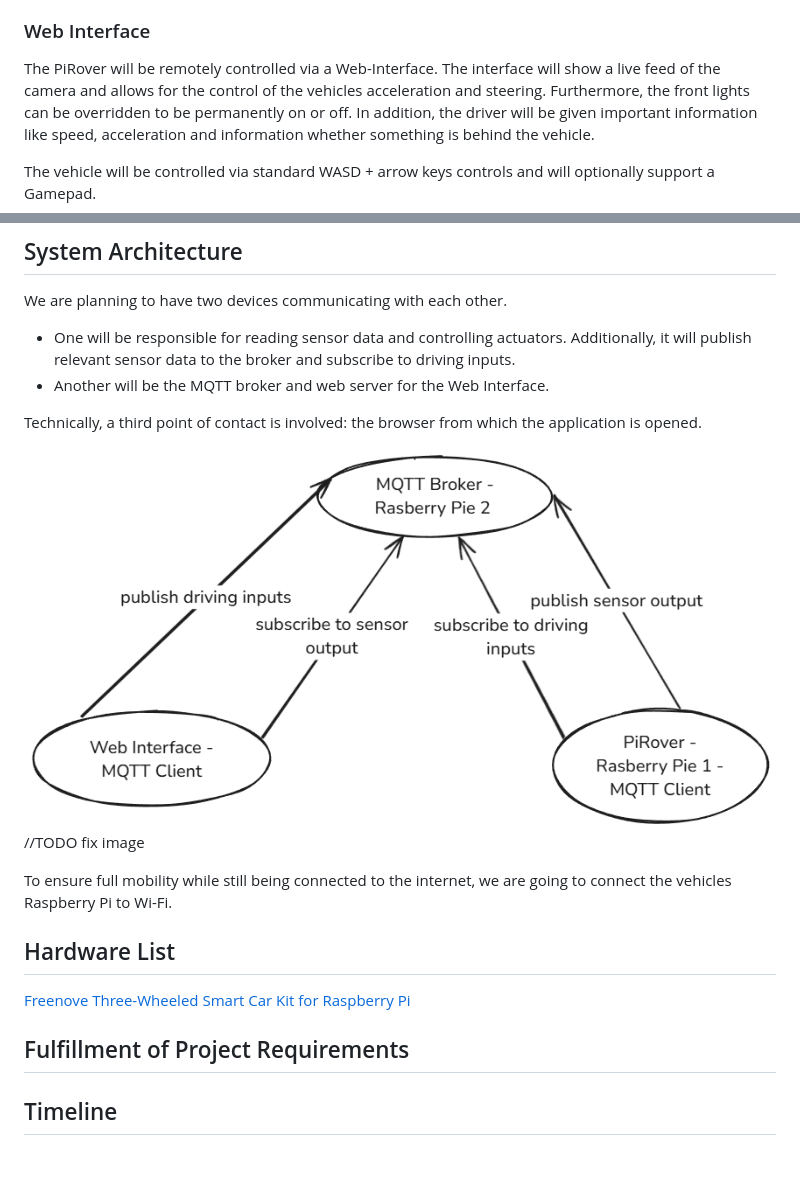
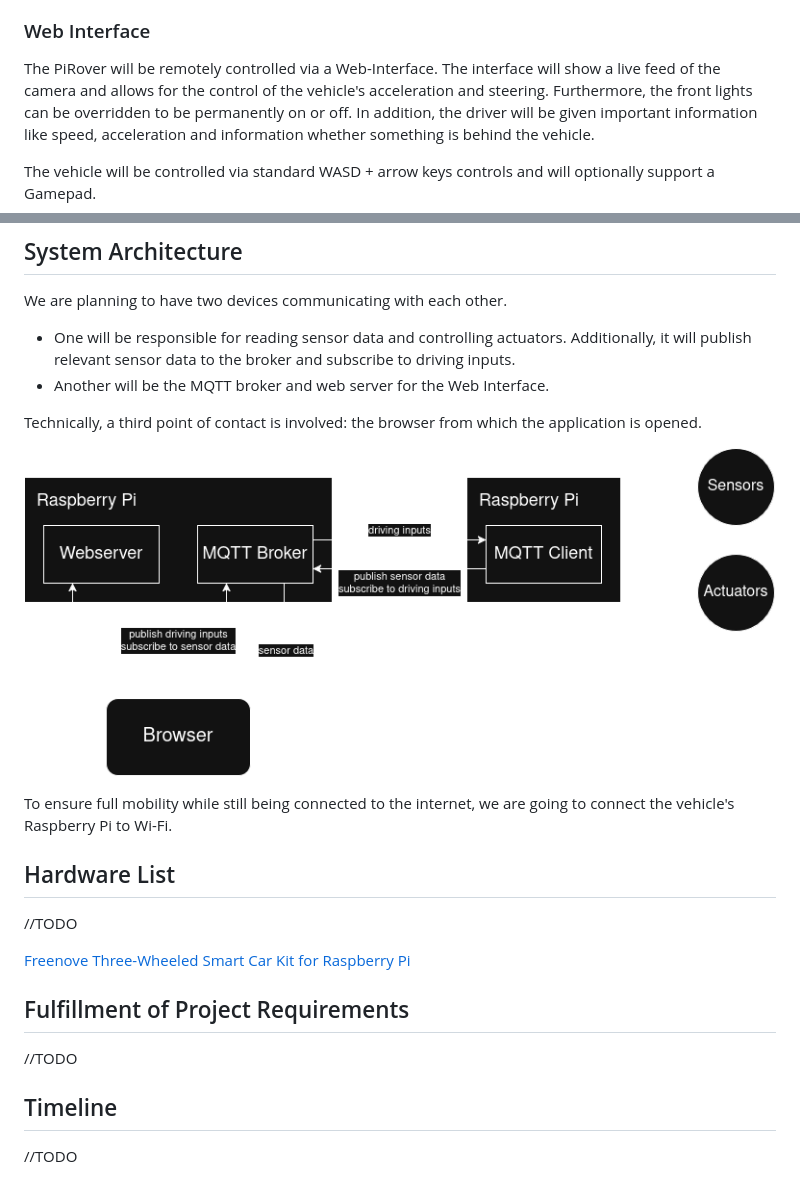
Before and after one commit to FabianSchoenberger/PiRover, a Markdown page: proposal/proposal.md, 2 parts joined by grey strips. Drawn GitHub-style; pictures changed too: proposal/img/Architecture.png (deleted), proposal/img/architecture.png (added); blank space fills up the shorter version.

Commit message:
replace architecture image

```diff
--- a/proposal/proposal.md
+++ b/proposal/proposal.md
@@ -40,7 +40,7 @@ Its data can also be used to activate the rear light(s) when required.
 ### Web Interface
 
 The PiRover will be remotely controlled via a Web-Interface.
-The interface will show a live feed of the camera and allows for the control of the vehicles acceleration and steering.
+The interface will show a live feed of the camera and allows for the control of the vehicle's acceleration and steering.
 Furthermore, the front lights can be overridden to be permanently on or off.
 In addition, the driver will be given important information like speed, acceleration and information whether something is behind the vehicle.
 
@@ -57,14 +57,20 @@ Additionally, it will publish relevant sensor data to the broker and subscribe t
 
 Technically, a third point of contact is involved: the browser from which the application is opened.
 
-![Architecture](img/Architecture.png) //TODO fix image
+![Architecture](img/architecture.png)
 
-To ensure full mobility while still being connected to the internet, we are going to connect the vehicles Raspberry Pi to Wi-Fi.
+To ensure full mobility while still being connected to the internet, we are going to connect the vehicle's Raspberry Pi to Wi-Fi.
 
 ## Hardware List
+
+//TODO
 
 [Freenove Three-Wheeled Smart Car Kit for Raspberry Pi](https://www.amazon.de/-/en/Freenove-Three-Wheeled-Raspberry-Detailed-Ultrasonic/dp/B06W54XC9V/?_encoding=UTF8&pd_rd_w=NbBPv&content-id=amzn1.sym.16038c01-cfea-4f09-a119-c9f8c051c46c%3Aamzn1.symc.fc11ad14-99c1-406b-aa77-051d0ba1aade&pf_rd_p=16038c01-cfea-4f09-a119-c9f8c051c46c&pf_rd_r=C9APQH9AX00SJGGV74ZT&pd_rd_wg=PN9IM&pd_rd_r=f792269b-8805-4245-86c0-df937cf69d77&ref_=pd_hp_d_atf_ci_mcx_mr_ca_hp_atf_d)
 
 ## Fulfillment of Project Requirements
 
+//TODO
+
 ## Timeline
+
+//TODO
```
